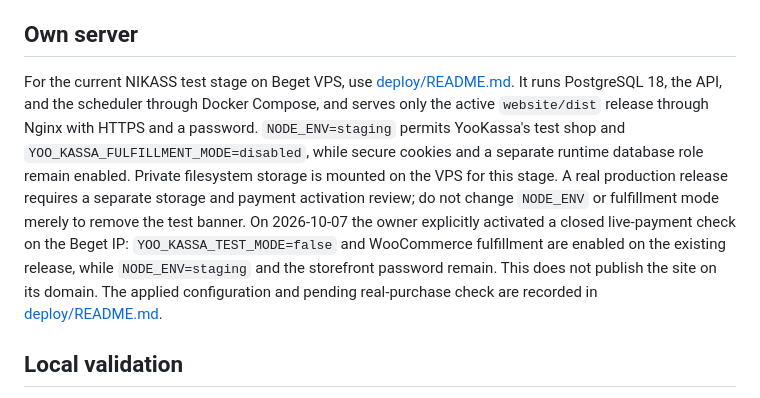
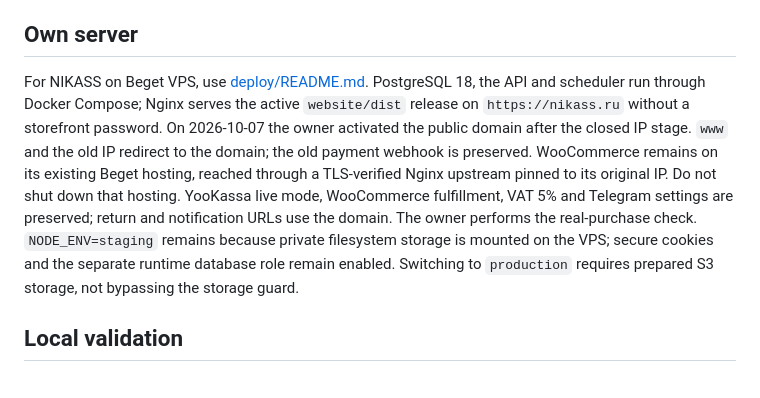
Before and after one commit to dudberoll/nikass-site, a Markdown page: docs/DEPLOYMENT.md, the part around the change. GitHub-like rendering.

```diff
--- a/docs/DEPLOYMENT.md
+++ b/docs/DEPLOYMENT.md
@@ -319,18 +319,18 @@ operations state. Never force-unlock an active holder or a different root.
 
 ## Own server
 
-For the current NIKASS test stage on Beget VPS, use [deploy/README.md](../deploy/README.md).
-It runs PostgreSQL 18, the API, and the scheduler through Docker Compose, and serves only the
-active `website/dist` release through Nginx with HTTPS and a password. `NODE_ENV=staging` permits
-YooKassa's test shop and `YOO_KASSA_FULFILLMENT_MODE=disabled`, while secure cookies and a
-separate runtime database role remain enabled. Private filesystem storage is mounted on the VPS
-for this stage. A real production release requires a separate storage and payment activation
-review; do not change `NODE_ENV` or fulfillment mode merely to remove the test banner.
-On 2026-10-07 the owner explicitly activated a closed live-payment check on the Beget IP:
-`YOO_KASSA_TEST_MODE=false` and WooCommerce fulfillment are enabled on the existing release,
-while `NODE_ENV=staging` and the storefront password remain. This does not publish the site
-on its domain. The applied configuration and pending real-purchase check are recorded in
-[deploy/README.md](../deploy/README.md).
+For NIKASS on Beget VPS, use [deploy/README.md](../deploy/README.md).
+PostgreSQL 18, the API and scheduler run through Docker Compose; Nginx serves the
+active `website/dist` release on `https://nikass.ru` without a storefront password.
+On 2026-10-07 the owner activated the public domain after the closed IP stage.
+`www` and the old IP redirect to the domain; the old payment webhook is preserved.
+WooCommerce remains on its existing Beget hosting, reached through a TLS-verified
+Nginx upstream pinned to its original IP. Do not shut down that hosting.
+YooKassa live mode, WooCommerce fulfillment, VAT 5% and Telegram settings are preserved;
+return and notification URLs use the domain. The owner performs the real-purchase check.
+`NODE_ENV=staging` remains because private filesystem storage is mounted on the VPS;
+secure cookies and the separate runtime database role remain enabled. Switching to
+`production` requires prepared S3 storage, not bypassing the storage guard.
 
 ## Local validation
 
```
Also changed, not shown: CHECKLIST.md (+16 -3 lines), deploy/README.md (+26 -12 lines).
